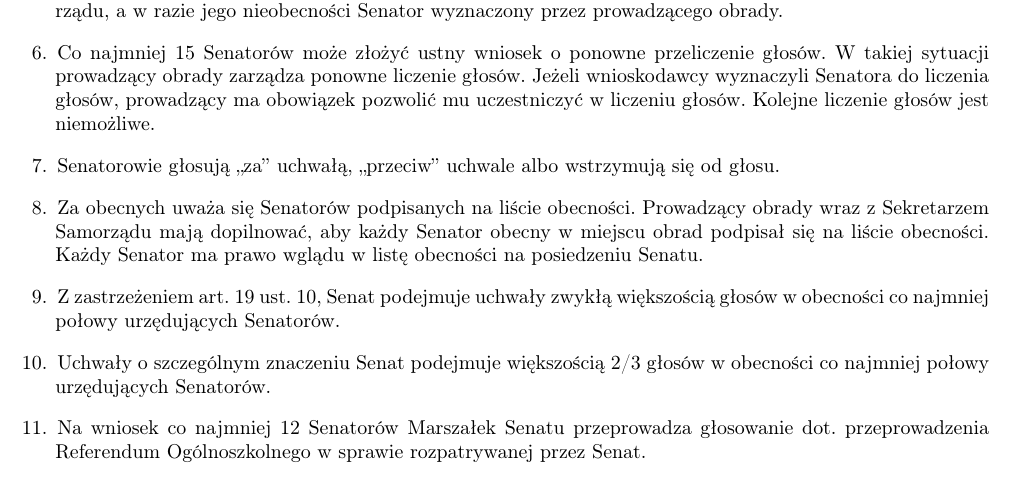
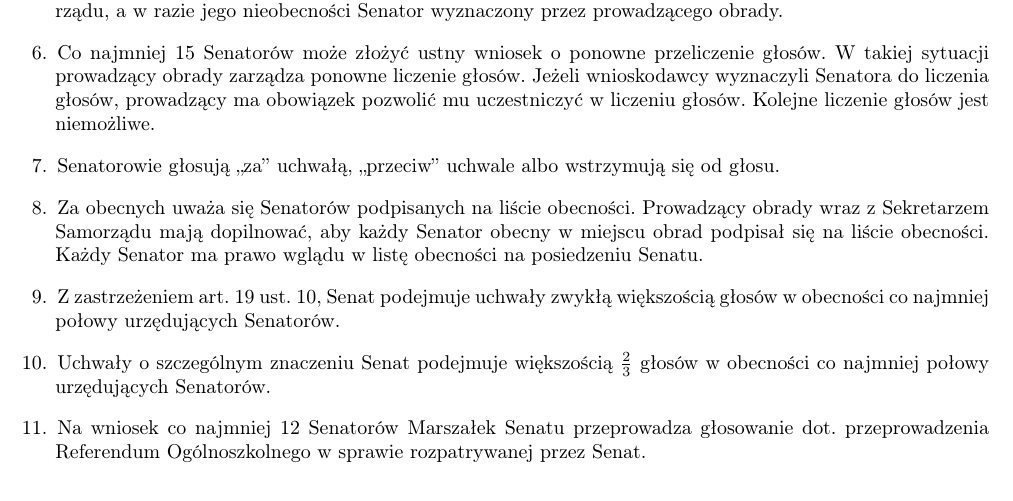
Before and after one commit to chimekkoo/machal3-regulaminsamorzadu, a LaTeX document (Staszicregulamin.tex): part of page 7 of 16, cut so that both start at the same text. Compiled offline with pdfLaTeX.

Commit message:
Dodano jeszcze więcej poprawek p. Dyrektor

```diff
--- a/Staszicregulamin.tex
+++ b/Staszicregulamin.tex
@@ -270,7 +270,7 @@ Senat składa się z reprezentantów wybranych w sposób demokratyczny na forum
 	\item Senatorowie głosują ,,za'' uchwałą, ,,przeciw'' uchwale albo wstrzymują się od głosu.
 	\item Za obecnych uważa się Senatorów podpisanych na liście obecności. Prowadzący obrady wraz z Sekretarzem Samorządu mają dopilnować, aby każdy Senator obecny w miejscu obrad podpisał się na liście obecności. Każdy Senator ma prawo wglądu w listę obecności na posiedzeniu Senatu.
 	\item Z zastrzeżeniem art. 19 ust. 10, Senat podejmuje uchwały zwykłą większością głosów w obecności co najmniej połowy urzędujących Senatorów.
-	\item Uchwały o szczególnym znaczeniu Senat podejmuje większością 2/3 głosów w obecności co najmniej połowy urzędujących Senatorów.
+	\item Uchwały o szczególnym znaczeniu Senat podejmuje większością \(\frac{2}{3}\) głosów w obecności co najmniej połowy urzędujących Senatorów.
 	\item Na wniosek co najmniej 12 Senatorów Marszałek Senatu przeprowadza głosowanie dot. przeprowadzenia Referendum Ogólnoszkolnego w sprawie rozpatrywanej przez Senat.
 	\item Głosowanie nad wnioskiem o Referendum odbywa się w Senacie na takich samych zasadach co głosowanie nad uchwałą. Decyzję o Referendum Senat podejmuje w formie uchwały o szczególnym znaczeniu.
 	\item Referendum odbywa się zamiast głosowania Senatu nad uchwałą.
```
Also changed, not shown: Staszicregulamin.pdf, Staszicregulamin.tex (2 more changed lines), 2 other files.
